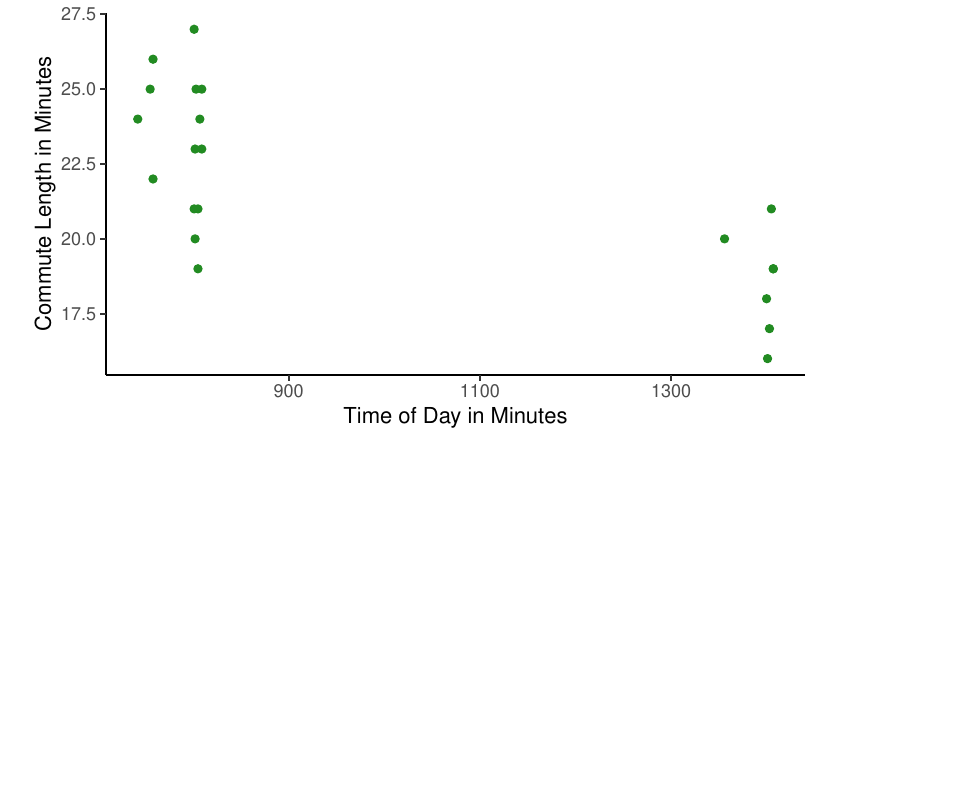
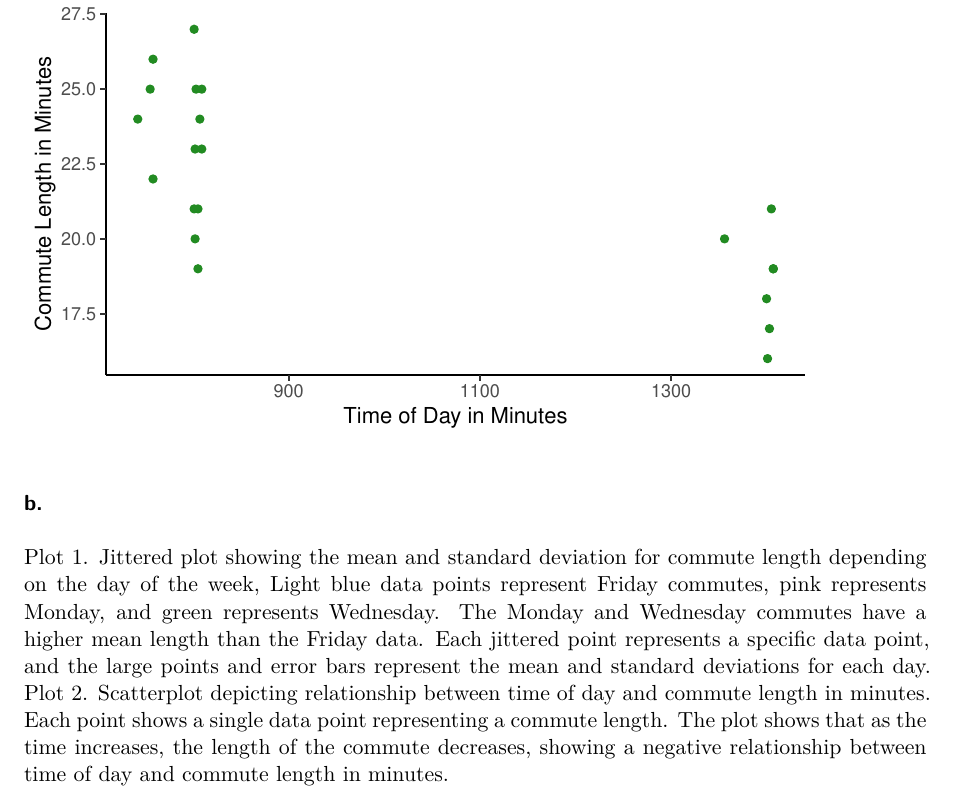
Before and after one commit to megwien/ENVS-193DS_homework-03, a Quarto document (homework03.qmd): part of page 6 of 6, cut so that both start at the same text, the shorter picture padded with empty space. Rendered offline with R 4.5, knitr and Pandoc in place of Quarto, then LaTeX, with nearby package versions; code that draws random numbers runs with fixed seeds of ours; column names are cleaned by a stand-in for the janitor package.

Commit message:
Added captions for each figure.

````diff
--- a/homework03.qmd
+++ b/homework03.qmd
@@ -176,3 +176,9 @@ subtitle = "Most recent observation = 05/22") +
 # retheming
 theme_classic()
 ```
+
+### b.
+Plot 1.
+Jittered plot showing the mean and standard deviation for commute length depending on the day of the week, Light blue data points represent Friday commutes, pink represents Monday, and green represents Wednesday. The Monday and Wednesday commutes have a higher mean length than the Friday data. Each jittered point represents a specific data point, and the large points and error bars represent the mean and standard deviations for each day.
+Plot 2.
+Scatterplot depicting relationship between time of day and commute length in minutes. Each point shows a single data point representing a commute length. The plot shows that as the time increases, the length of the commute decreases, showing a negative relationship between time of day and commute length in minutes.
````
Also changed, not shown: homework03.pdf.
